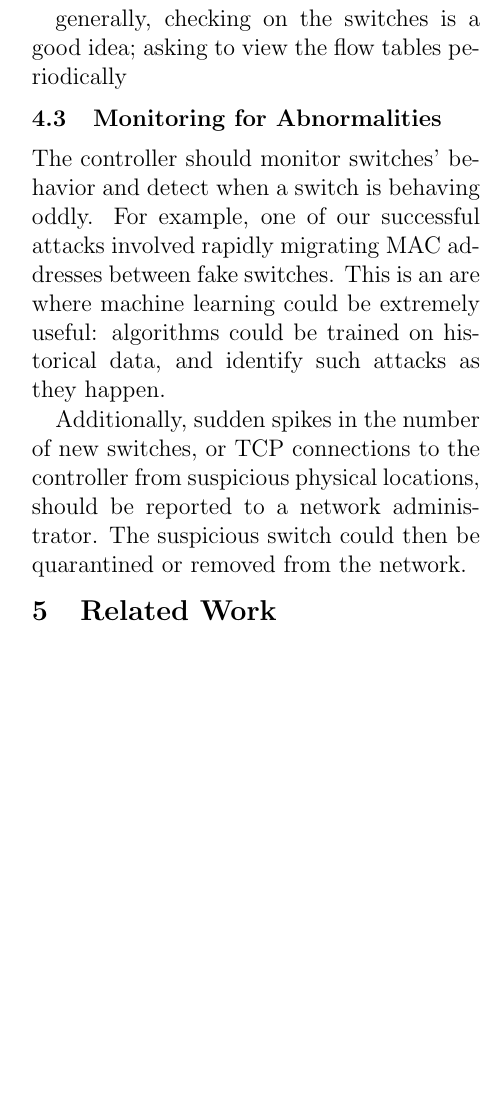
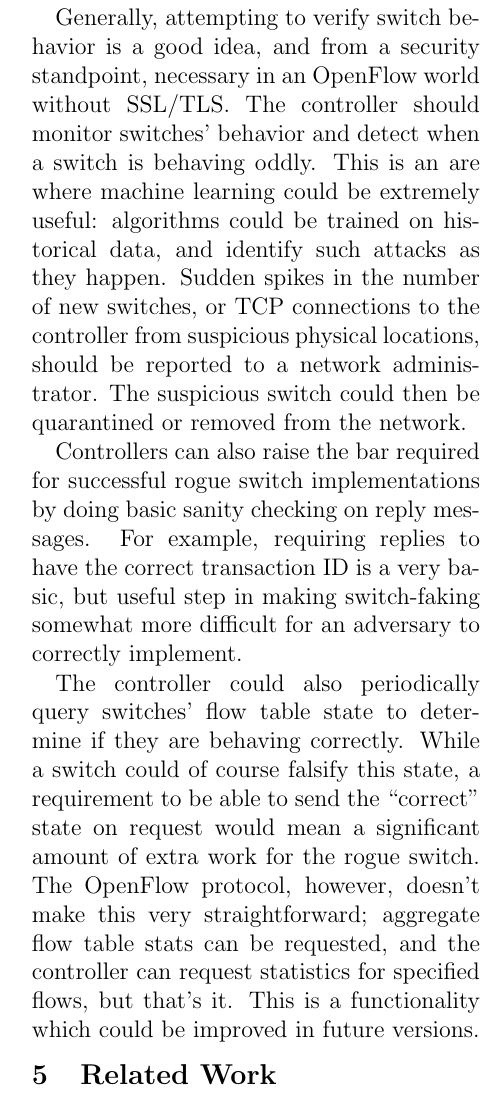
Before and after one commit to archang31/Fake-Switch-Project, a LaTeX paper (report/report.tex, which reads report/countermeasures.tex): part of one column of page 6 of 8, cut at the place of the change, the shorter picture padded with empty space. Compiled offline with pdfLaTeX.

Commit message:
cleaned up countermeasures

```diff
--- a/report/countermeasures.tex
+++ b/report/countermeasures.tex
@@ -8,16 +8,11 @@ Therefore, we recommend that future versions of the specification must include s
 
 \subsection{Verification in the Absence of SSL/TLS}
 
-In the absence of SSL/TLS,  a controller can still attempt to protect itself from deceptive switches. The controllers we examined automatically accepted connections with our rogue switch without complaint. This default behavior is extremely dangerous, as any malicious attacker with the controller's IP address can easily connect to the controller and thereby execute any of the attacks from this paper. A controller could mitigate this risk by automatically accepting switch connections only for a short time window after boot; afterwards, new switches would have to be verified or approved by some other mechanism--perhaps a whitelist established by the network administrator. However, this approach has the drawback of requiring extra work on the part of the network administrator.
+In the absence of SSL/TLS,  a controller can still attempt to protect itself from deceptive switches. One weakness we saw was that controllers we examined automatically accepted connections with our rogue switch without complaint. This default behavior is extremely dangerous, as any malicious attacker with the controller's IP address can easily connect to the controller and thereby execute any of the attacks from this paper. A controller could mitigate this risk by automatically accepting switch connections only for a short time window after boot; afterwards, new switches would have to be verified or approved by some other mechanism--perhaps a whitelist established by the network administrator, with each switch being assigned some sort of hard-coded datapath ID. However, this approach has the drawback of requiring extra work on the part of the network administrator.
 
-% assign data path IDs?
+Generally, attempting to verify switch behavior is a good idea, and from a security standpoint, necessary in an OpenFlow world without SSL/TLS.
+The controller should monitor switches' behavior and detect when a switch is behaving oddly. This is an are where machine learning could be extremely useful: algorithms could be trained on historical data, and identify such attacks as they happen. Sudden spikes in the number of new switches, or TCP connections to the controller from suspicious physical locations, should be reported to a network administrator. The suspicious switch could then be quarantined or removed from the network.
 
-% transaction ID checking....
+Controllers can also raise the bar required for successful rogue switch implementations by doing basic sanity checking on reply messages. For example, requiring replies to have the correct transaction ID is a very basic, but useful step in making switch-faking somewhat more difficult for an adversary to correctly implement.
 
-generally, checking on the switches is a good idea; asking to view the flow tables periodically
-
-\subsection{Monitoring for Abnormalities}
-
-The controller should monitor switches' behavior and detect when a switch is behaving oddly. For example, one of our successful attacks involved rapidly migrating MAC addresses between fake switches. This is an are where machine learning could be extremely useful: algorithms could be trained on historical data, and identify such attacks as they happen.
-
-Additionally, sudden spikes in the number of new switches, or TCP connections to the controller from suspicious physical locations, should be reported to a network administrator. The suspicious switch could then be quarantined or removed from the network.
+The controller could also periodically query switches' flow table state to determine if they are behaving correctly. While a switch could of course falsify this state, a requirement to be able to send the ``correct" state on request would mean a significant amount of extra work for the rogue switch. The OpenFlow protocol, however, doesn't make this very straightforward; aggregate flow table stats can be requested, and the controller can request statistics for specified flows, but that's it. This is a functionality which could be improved in future versions.
```
